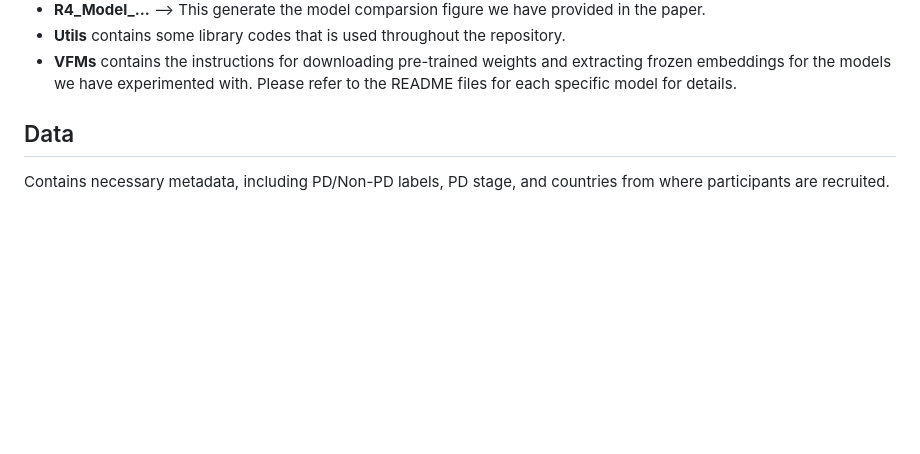
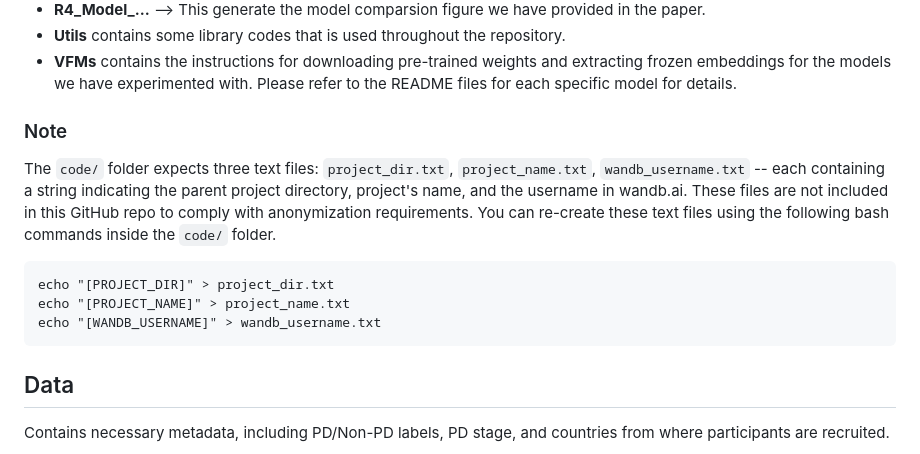
Before and after one commit to saiful1105020/park_video_benchmarking, a Markdown page: README.md, the part around the change. GitHub-like rendering; blank space fills up the shorter version.

````diff
--- a/README.md
+++ b/README.md
@@ -16,6 +16,17 @@
 
   <li><b>VFMs</b> contains the instructions for downloading pre-trained weights and extracting frozen embeddings for the models we have experimented with. Please refer to the README files for each specific model for details.</li>
 </ul>
+
+### Note
+The ```code/``` folder expects three text files:
+```project_dir.txt```, ```project_name.txt```, ```wandb_username.txt``` -- each containing a string indicating the parent project directory, project's name, and the username in wandb.ai. These files are not included in this GitHub repo to comply with anonymization requirements.
+You can re-create these text files using the following bash commands inside the ```code/``` folder.
+
+```
+echo "[PROJECT_DIR]" > project_dir.txt
+echo "[PROJECT_NAME]" > project_name.txt
+echo "[WANDB_USERNAME]" > wandb_username.txt
+```
 
 ## Data
 Contains necessary metadata, including PD/Non-PD labels, PD stage, and countries from where participants are recruited.
````
